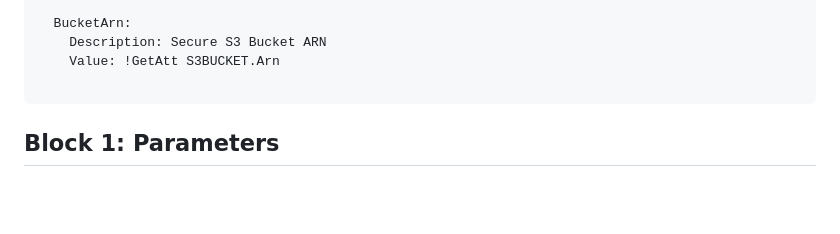
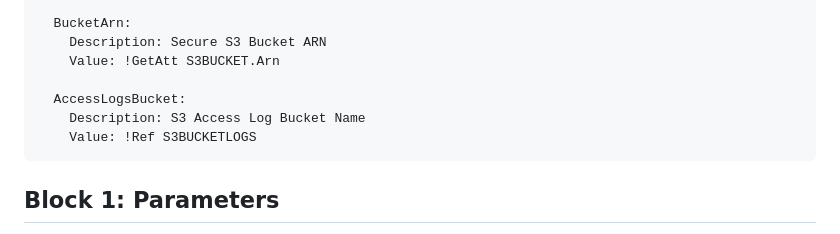
Before and after one commit to Reewaz-C/DevOps-Bootcamp, a Markdown page: Day-19/Assigment/S3-CFT.md, the part around one of its changes. GitHub-like rendering; blank space fills up the shorter version.

````diff
--- a/Day-19/Assigment/S3-CFT.md
+++ b/Day-19/Assigment/S3-CFT.md
@@ -111,6 +132,9 @@ Outputs:
     Description: Secure S3 Bucket ARN
     Value: !GetAtt S3BUCKET.Arn
 
+  AccessLogsBucket:
+    Description: S3 Access Log Bucket Name
+    Value: !Ref S3BUCKETLOGS
 ```
 
 ## Block 1: Parameters
````
Also changed, not shown: other parts of Day-19/Assigment/S3-CFT.md (+25 -4 lines).
